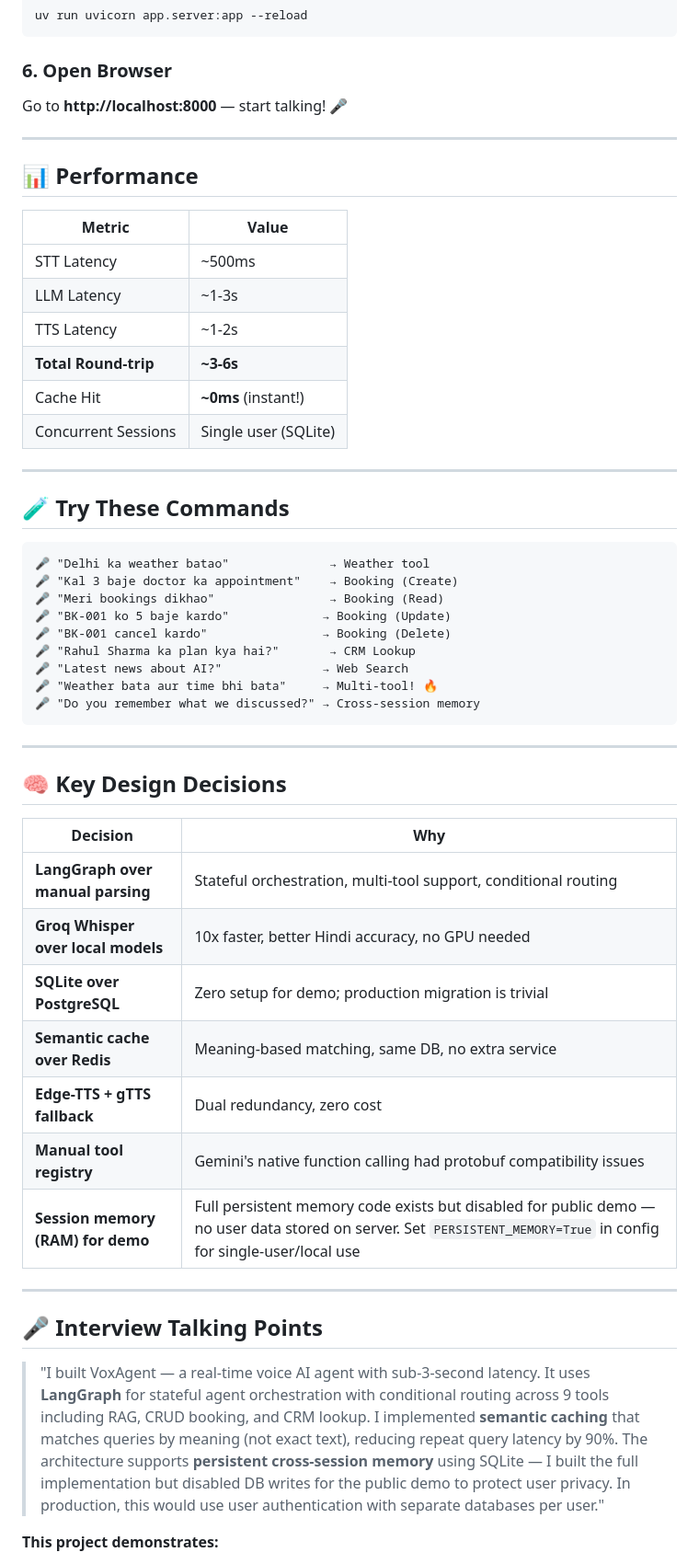
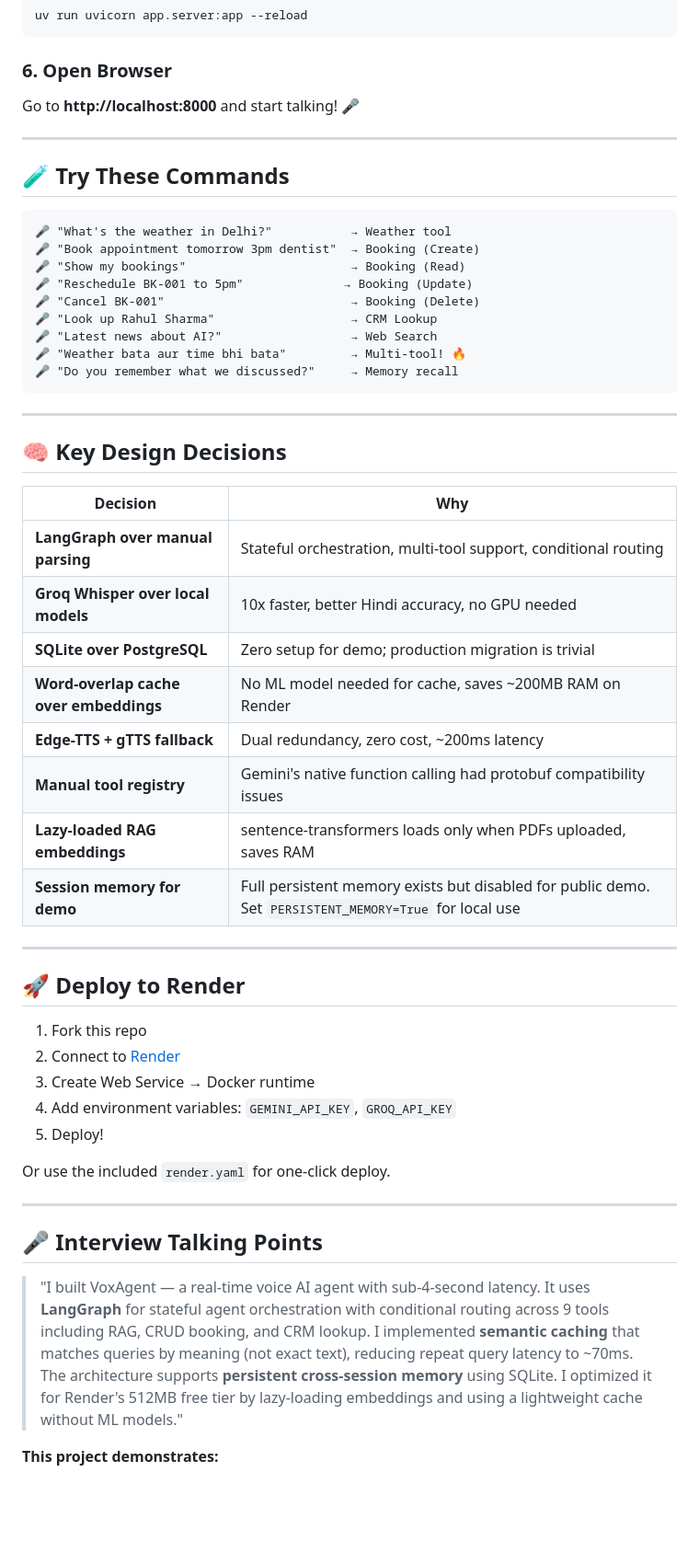
Before and after one commit to kalashkj28/VoxAgent, a Markdown page: README.md, the part around one of its changes. Shown at 92% size. Drawn GitHub-style; blank space fills up the shorter version.

Commit message:
docs: update README with real benchmarks, live demo link, deploy guide, accurate tech stack

````diff
--- a/README.md
+++ b/README.md
@@ -194,35 +221,22 @@ uv run uvicorn app.server:app --reload
 
 ### 6. Open Browser
 
-Go to **http://localhost:8000** — start talking! 🎤
-
----
-
-## 📊 Performance
-
-| Metric | Value |
-|--------|-------|
-| STT Latency | ~500ms |
-| LLM Latency | ~1-3s |
-| TTS Latency | ~1-2s |
-| **Total Round-trip** | **~3-6s** |
-| Cache Hit | **~0ms** (instant!) |
-| Concurrent Sessions | Single user (SQLite) |
+Go to **http://localhost:8000** and start talking! 🎤
 
 ---
 
 ## 🧪 Try These Commands
 
 ```
-🎤 "Delhi ka weather batao"              → Weather tool
-🎤 "Kal 3 baje doctor ka appointment"    → Booking (Create)
-🎤 "Meri bookings dikhao"                → Booking (Read)
-🎤 "BK-001 ko 5 baje kardo"             → Booking (Update)
-🎤 "BK-001 cancel kardo"                → Booking (Delete)
-🎤 "Rahul Sharma ka plan kya hai?"       → CRM Lookup
-🎤 "Latest news about AI?"              → Web Search
-🎤 "Weather bata aur time bhi bata"     → Multi-tool! 🔥
-🎤 "Do you remember what we discussed?" → Cross-session memory
+🎤 "What's the weather in Delhi?"           → Weather tool
+🎤 "Book appointment tomorrow 3pm dentist"  → Booking (Create)
+🎤 "Show my bookings"                       → Booking (Read)
+🎤 "Reschedule BK-001 to 5pm"              → Booking (Update)
+🎤 "Cancel BK-001"                          → Booking (Delete)
+🎤 "Look up Rahul Sharma"                   → CRM Lookup
+🎤 "Latest news about AI?"                  → Web Search
+🎤 "Weather bata aur time bhi bata"         → Multi-tool! 🔥
+🎤 "Do you remember what we discussed?"     → Memory recall
 ```
 
 ---
@@ -234,16 +248,29 @@ Go to **http://localhost:8000** — start talking! 🎤
 | **LangGraph over manual parsing** | Stateful orchestration, multi-tool support, conditional routing |
 | **Groq Whisper over local models** | 10x faster, better Hindi accuracy, no GPU needed |
 | **SQLite over PostgreSQL** | Zero setup for demo; production migration is trivial |
-| **Semantic cache over Redis** | Meaning-based matching, same DB, no extra service |
-| **Edge-TTS + gTTS fallback** | Dual redundancy, zero cost |
+| **Word-overlap cache over embeddings** | No ML model needed for cache, saves ~200MB RAM on Render |
+| **Edge-TTS + gTTS fallback** | Dual redundancy, zero cost, ~200ms latency |
 | **Manual tool registry** | Gemini's native function calling had protobuf compatibility issues |
-| **Session memory (RAM) for demo** | Full persistent memory code exists but disabled for public demo — no user data stored on server. Set `PERSISTENT_MEMORY=True` in config for single-user/local use |
+| **Lazy-loaded RAG embeddings** | sentence-transformers loads only when PDFs uploaded, saves RAM |
+| **Session memory for demo** | Full persistent memory exists but disabled for public demo. Set `PERSISTENT_MEMORY=True` for local use |
+
+---
+
+## 🚀 Deploy to Render
+
+1. Fork this repo
+2. Connect to [Render](https://render.com)
+3. Create Web Service → Docker runtime
+4. Add environment variables: `GEMINI_API_KEY`, `GROQ_API_KEY`
+5. Deploy!
+
+Or use the included `render.yaml` for one-click deploy.
 
 ---
 
 ## 🎤 Interview Talking Points
 
-> "I built VoxAgent — a real-time voice AI agent with sub-3-second latency. It uses **LangGraph** for stateful agent orchestration with conditional routing across 9 tools including RAG, CRUD booking, and CRM lookup. I implemented **semantic caching** that matches queries by meaning (not exact text), reducing repeat query latency by 90%. The architecture supports **persistent cross-session memory** using SQLite — I built the full implementation but disabled DB writes for the public demo to protect user privacy. In production, this would use user authentication with separate databases per user."
+> "I built VoxAgent — a real-time voice AI agent with sub-4-second latency. It uses **LangGraph** for stateful agent orchestration with conditional routing across 9 tools including RAG, CRUD booking, and CRM lookup. I implemented **semantic caching** that matches queries by meaning (not exact text), reducing repeat query latency to ~70ms. The architecture supports **persistent cross-session memory** using SQLite. I optimized it for Render's 512MB free tier by lazy-loading embeddings and using a lightweight cache without ML models."
 
 **This project demonstrates:**
 - ✅ Real-time systems (WebSocket streaming)
````
Also changed, not shown: other parts of README.md (+57 -29 lines).
